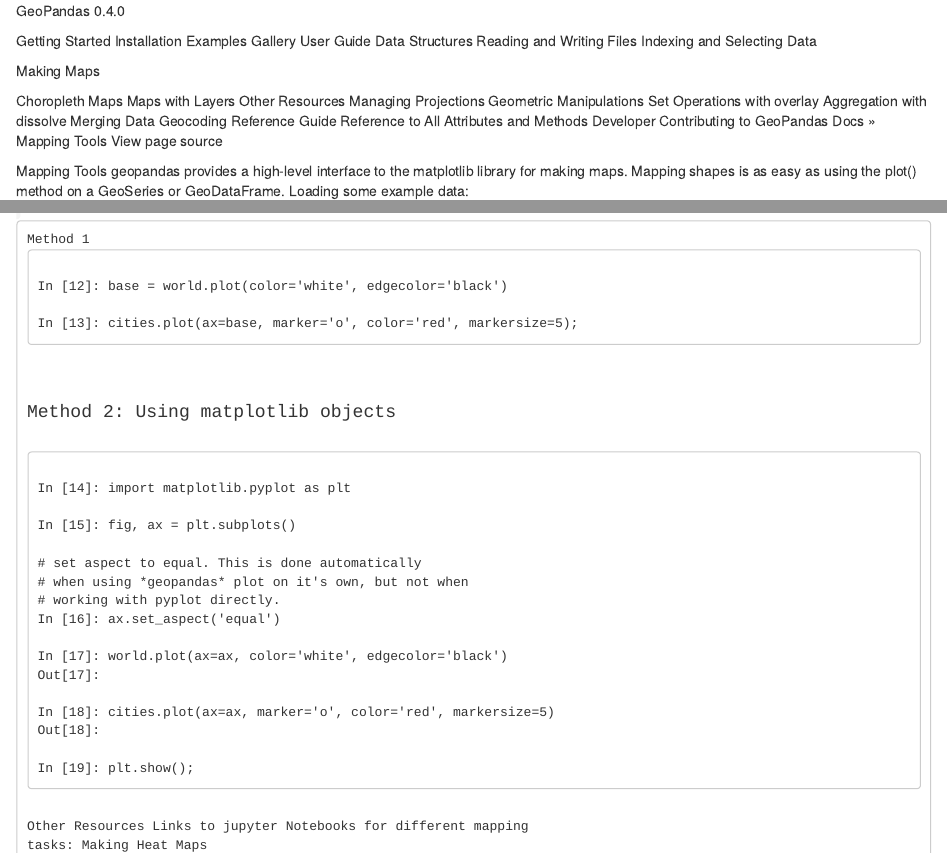
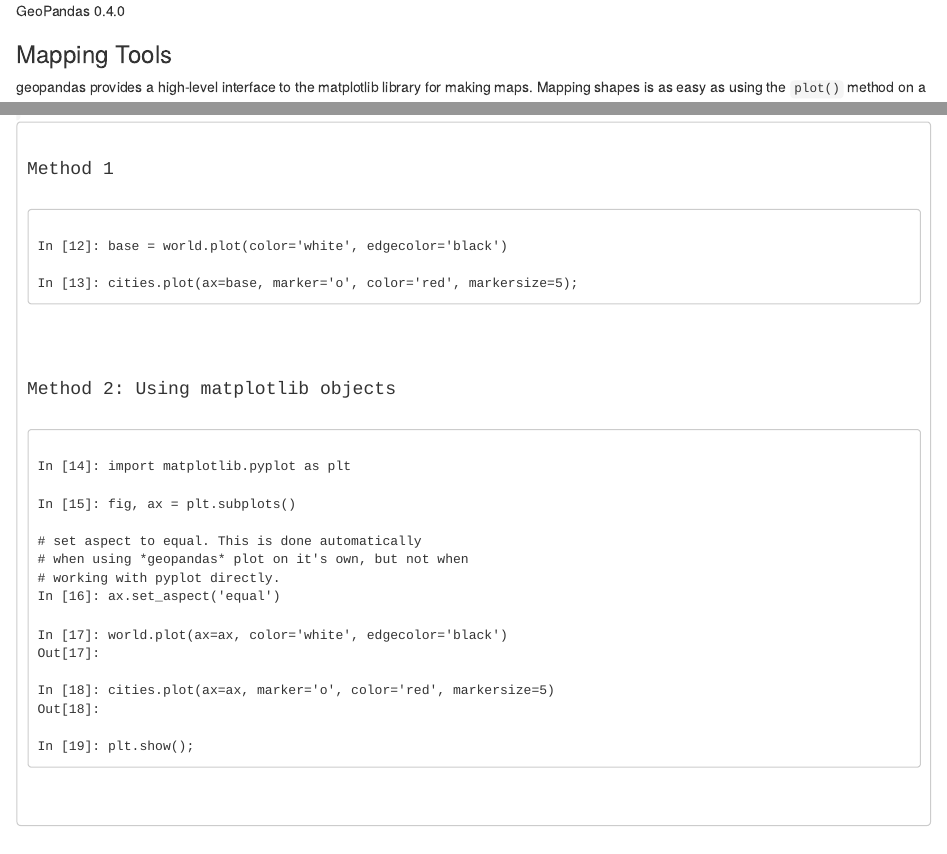
Before and after one commit to PyDataWorkshop/geopandas, an R Markdown document (MakingMaps.Rmd): the page in a window 1100 px wide, from its top, and a second part further down, joined at a grey line. Rendered offline with R 4.5, knitr and Pandoc, with nearby package versions.

Commit message:
Update MakingMaps.Rmd

```diff
--- a/MakingMaps.Rmd
+++ b/MakingMaps.Rmd
@@ -1,34 +1,10 @@
  GeoPandas
 0.4.0
 
-Getting Started
-Installation
-Examples Gallery
-User Guide
-Data Structures
-Reading and Writing Files
-Indexing and Selecting Data
 
-Making Maps
 
-Choropleth Maps
-Maps with Layers
-Other Resources
-Managing Projections
-Geometric Manipulations
-Set Operations with overlay
-Aggregation with dissolve
-Merging Data
-Geocoding
-Reference Guide
-Reference to All Attributes and Methods
-Developer
-Contributing to GeoPandas
-Docs » Mapping Tools
-View page source
-
-Mapping Tools
-geopandas provides a high-level interface to the matplotlib library for making maps. Mapping shapes is as easy as using the plot() method on a GeoSeries or GeoDataFrame.
+### Mapping Tools
+geopandas provides a high-level interface to the matplotlib library for making maps. Mapping shapes is as easy as using the ``plot()`` method on a GeoSeries or GeoDataFrame.
 Loading some example data:
 <pre><code>
 In [1]: world = geopandas.read_file(geopandas.datasets.get_path('naturalearth_lowres'))
@@ -88,7 +70,8 @@
 # And yes, there are lots of island capitals
 # apparently in the middle of the ocean!
 </code><pre>
-Method 1
+
+#### Method 1
 <pre><code>
 In [12]: base = world.plot(color='white', edgecolor='black')
 
@@ -115,6 +98,3 @@
 
 In [19]: plt.show();
 </code></pre>
-Other Resources
-Links to jupyter Notebooks for different mapping tasks:
-Making Heat Maps
```
Also changed, not shown: MakingMaps.Rmd (10 more changed lines).
